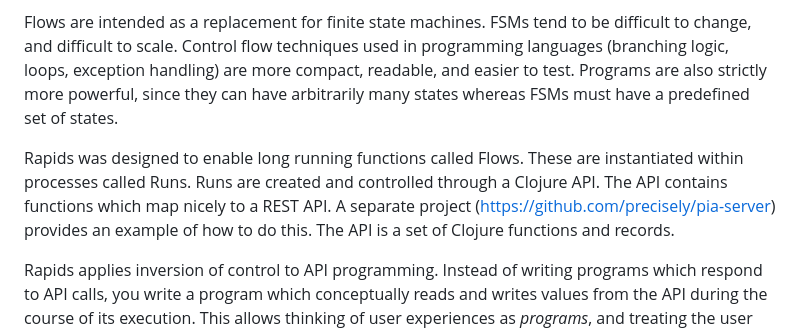
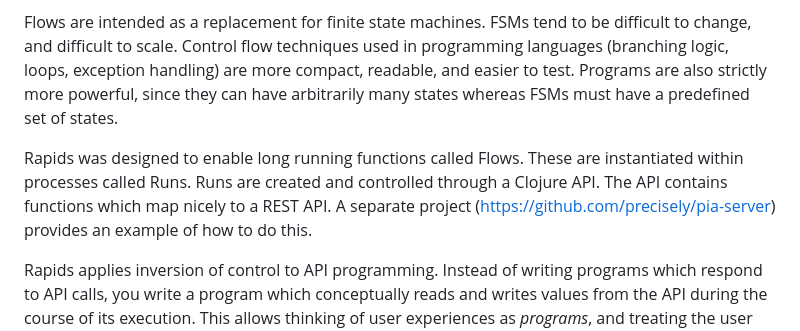
Before and after one commit to precisely/rapids, a Markdown page: doc/01-intro.md, the part around the change. GitHub-like rendering.

```diff
--- a/doc/01-intro.md
+++ b/doc/01-intro.md
@@ -4,7 +4,7 @@ Rapids makes it easy to create sophisticated user interaction flows. You can use
 
 Flows are intended as a replacement for finite state machines. FSMs tend to be difficult to change, and difficult to scale. Control flow techniques used in programming languages (branching logic, loops, exception handling) are more compact, readable, and easier to test. Programs are also strictly more powerful, since they can have arbitrarily many states whereas FSMs must have a predefined set of states.
 
-Rapids was designed to enable long running functions called Flows. These are instantiated within processes called Runs. Runs are created and controlled through a Clojure API. The API contains functions which map nicely to a REST API. A separate project (https://github.com/precisely/pia-server) provides an example of how to do this. The API is a set of Clojure functions and records.
+Rapids was designed to enable long running functions called Flows. These are instantiated within processes called Runs. Runs are created and controlled through a Clojure API. The API contains functions which map nicely to a REST API. A separate project (https://github.com/precisely/pia-server) provides an example of how to do this.
 
 Rapids applies inversion of control to API programming. Instead of writing programs which respond to API calls, you write a program which conceptually reads and writes values from the API during the course of its execution. This allows thinking of user experiences as *programs*, and treating the user interactions along the way as computational expressions, indistinguishable from programmatic expressions which execute on the CPU. This change greatly simplifies user experience development, as many changes (e.g., to models, views, controllers, queues, etc) can often be described as one or two lines of code inside a user experience function.
 
```
